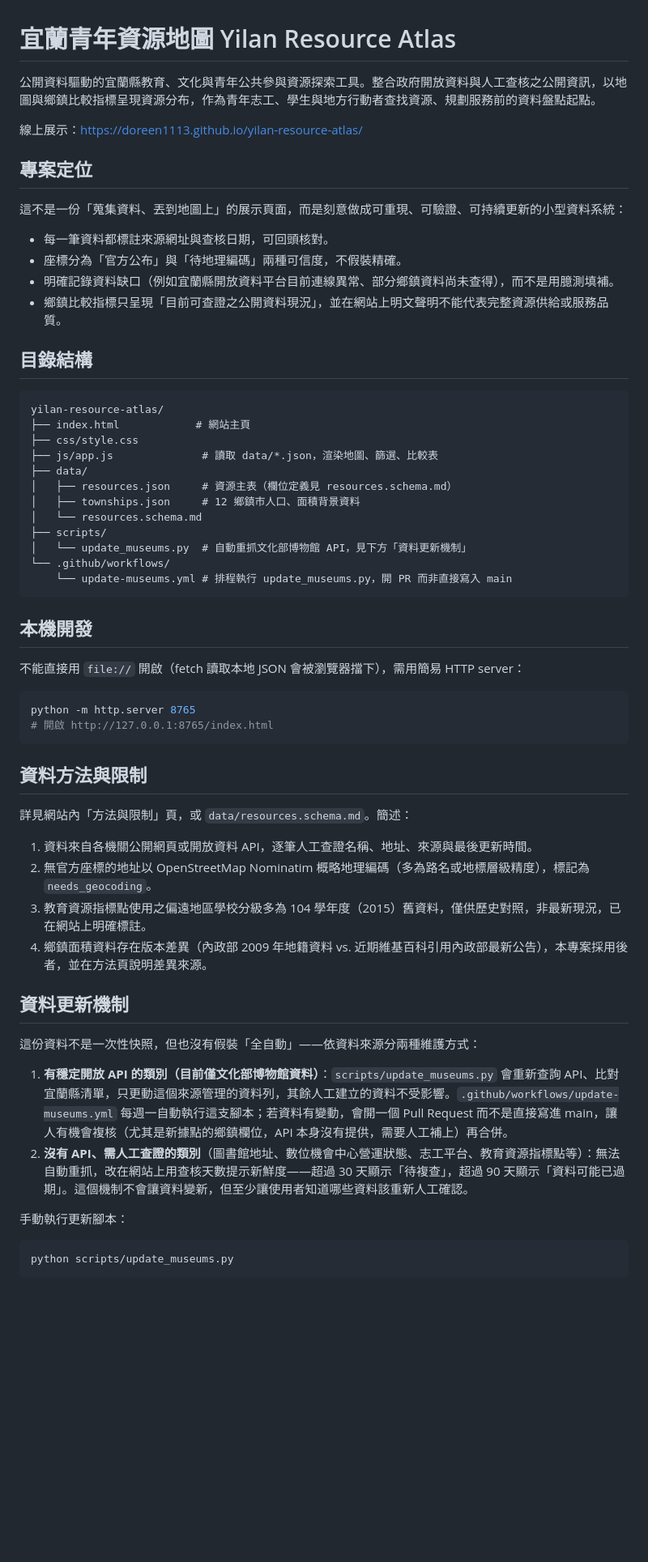
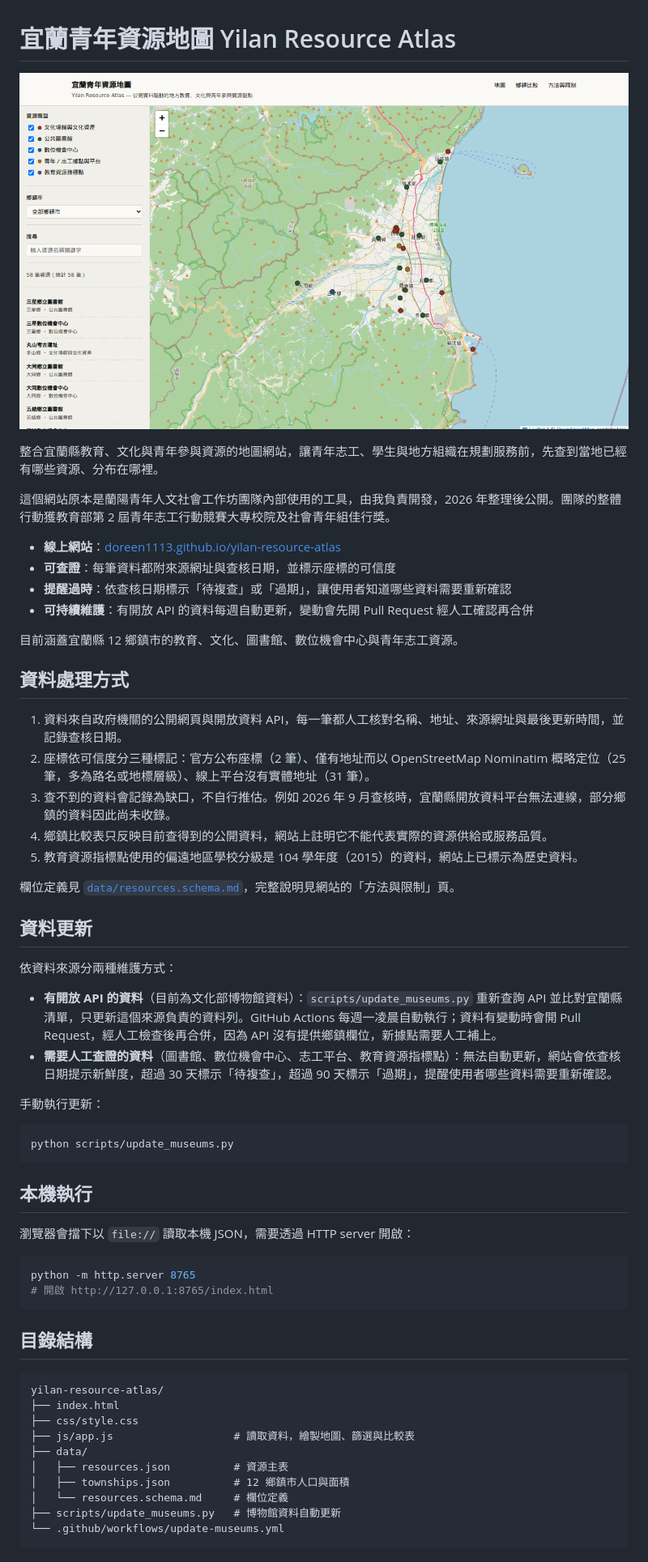
Before and after one commit to Doreen1113/yilan-resource-atlas, a Markdown page: README.md, the part around one of its changes. Shown at 81% size. GitHub-like rendering; pictures changed too: docs/preview.png (added); blank space fills up the shorter version.

````diff
--- a/README.md
+++ b/README.md
@@ -1,63 +1,62 @@
 # 宜蘭青年資源地圖 Yilan Resource Atlas
 
-公開資料驅動的宜蘭縣教育、文化與青年公共參與資源探索工具。整合政府開放資料與人工查核之公開資訊，以地圖與鄉鎮比較指標呈現資源分布，作為青年志工、學生與地方行動者查找資源、規劃服務前的資料盤點起點。
+![宜蘭青年資源地圖](docs/preview.png)
 
-線上展示：https://doreen1113.github.io/yilan-resource-atlas/
+整合宜蘭縣教育、文化與青年參與資源的地圖網站，讓青年志工、學生與地方組織在規劃服務前，先查到當地已經有哪些資源、分布在哪裡。
 
-## 專案定位
+這個網站原本是蘭陽青年人文社會工作坊團隊內部使用的工具，由我負責開發，2026 年整理後公開。團隊的整體行動獲教育部第 2 屆青年志工行動競賽大專校院及社會青年組佳行獎。
 
-這不是一份「蒐集資料、丟到地圖上」的展示頁面，而是刻意做成可重現、可驗證、可持續更新的小型資料系統：
+- **線上網站**：[doreen1113.github.io/yilan-resource-atlas](https://doreen1113.github.io/yilan-resource-atlas/)
+- **可查證**：每筆資料都附來源網址與查核日期，並標示座標的可信度
+- **提醒過時**：依查核日期標示「待複查」或「過期」，讓使用者知道哪些資料需要重新確認
+- **可持續維護**：有開放 API 的資料每週自動更新，變動會先開 Pull Request 經人工確認再合併
 
-- 每一筆資料都標註來源網址與查核日期，可回頭核對。
-- 座標分為「官方公布」與「待地理編碼」兩種可信度，不假裝精確。
-- 明確記錄資料缺口（例如宜蘭縣開放資料平台目前連線異常、部分鄉鎮資料尚未查得），而不是用臆測填補。
-- 鄉鎮比較指標只呈現「目前可查證之公開資料現況」，並在網站上明文聲明不能代表完整資源供給或服務品質。
+目前涵蓋宜蘭縣 12 鄉鎮市的教育、文化、圖書館、數位機會中心與青年志工資源。
 
-## 目錄結構
+## 資料處理方式
 
-```
-yilan-resource-atlas/
-├── index.html            # 網站主頁
-├── css/style.css
-├── js/app.js              # 讀取 data/*.json，渲染地圖、篩選、比較表
-├── data/
-│   ├── resources.json     # 資源主表（欄位定義見 resources.schema.md）
-│   ├── townships.json     # 12 鄉鎮市人口、面積背景資料
-│   └── resources.schema.md
-├── scripts/
-│   └── update_museums.py  # 自動重抓文化部博物館 API，見下方「資料更新機制」
-└── .github/workflows/
-    └── update-museums.yml # 排程執行 update_museums.py，開 PR 而非直接寫入 main
+1. 資料來自政府機關的公開網頁與開放資料 API，每一筆都人工核對名稱、地址、來源網址與最後更新時間，並記錄查核日期。
+2. 座標依可信度分三種標記：官方公布座標（2 筆）、僅有地址而以 OpenStreetMap Nominatim 概略定位（25 筆，多為路名或地標層級）、線上平台沒有實體地址（31 筆）。
+3. 查不到的資料會記錄為缺口，不自行推估。例如 2026 年 9 月查核時，宜蘭縣開放資料平台無法連線，部分鄉鎮的資料因此尚未收錄。
+4. 鄉鎮比較表只反映目前查得到的公開資料，網站上註明它不能代表實際的資源供給或服務品質。
+5. 教育資源指標點使用的偏遠地區學校分級是 104 學年度（2015）的資料，網站上已標示為歷史資料。
+
+欄位定義見 [`data/resources.schema.md`](data/resources.schema.md)，完整說明見網站的「方法與限制」頁。
+
+## 資料更新
+
+依資料來源分兩種維護方式：
+
+- **有開放 API 的資料**（目前為文化部博物館資料）：`scripts/update_museums.py` 重新查詢 API 並比對宜蘭縣清單，只更新這個來源負責的資料列。GitHub Actions 每週一凌晨自動執行；資料有變動時會開 Pull Request，經人工檢查後再合併，因為 API 沒有提供鄉鎮欄位，新據點需要人工補上。
+- **需要人工查證的資料**（圖書館、數位機會中心、志工平台、教育資源指標點）：無法自動更新，網站會依查核日期提示新鮮度，超過 30 天標示「待複查」，超過 90 天標示「過期」，提醒使用者哪些資料需要重新確認。
+
+手動執行更新：
+
+```bash
+python scripts/update_museums.py
 ```
 
-## 本機開發
+## 本機執行
 
-不能直接用 `file://` 開啟（fetch 讀取本地 JSON 會被瀏覽器擋下），需用簡易 HTTP server：
+瀏覽器會擋下以 `file://` 讀取本機 JSON，需要透過 HTTP server 開啟：
 
 ```bash
 python -m http.server 8765
 # 開啟 http://127.0.0.1:8765/index.html
 ```
 
-## 資料方法與限制
+## 目錄結構
 
-詳見網站內「方法與限制」頁，或 `data/resources.schema.md`。簡述：
-
-1. 資料來自各機關公開網頁或開放資料 API，逐筆人工查證名稱、地址、來源與最後更新時間。
-2. 無官方座標的地址以 OpenStreetMap Nominatim 概略地理編碼（多為路名或地標層級精度），標記為 `needs_geocoding`。
-3. 教育資源指標點使用之偏遠地區學校分級多為 104 學年度（2015）舊資料，僅供歷史對照，非最新現況，已在網站上明確標註。
-4. 鄉鎮面積資料存在版本差異（內政部 2009 年地籍資料 vs. 近期維基百科引用內政部最新公告），本專案採用後者，並在方法頁說明差異來源。
-
-## 資料更新機制
-
-這份資料不是一次性快照，但也沒有假裝「全自動」——依資料來源分兩種維護方式：
-
-1. **有穩定開放 API 的類別（目前僅文化部博物館資料）**：`scripts/update_museums.py` 會重新查詢 API、比對宜蘭縣清單，只更動這個來源管理的資料列，其餘人工建立的資料不受影響。`.github/workflows/update-museums.yml` 每週一自動執行這支腳本；若資料有變動，會開一個 Pull Request 而不是直接寫進 main，讓人有機會複核（尤其是新據點的鄉鎮欄位，API 本身沒有提供，需要人工補上）再合併。
-2. **沒有 API、需人工查證的類別**（圖書館地址、數位機會中心營運狀態、志工平台、教育資源指標點等）：無法自動重抓，改在網站上用查核天數提示新鮮度——超過 30 天顯示「待複查」，超過 90 天顯示「資料可能已過期」。這個機制不會讓資料變新，但至少讓使用者知道哪些資料該重新人工確認。
-
-手動執行更新腳本：
-
-```bash
-python scripts/update_museums.py
+```
+yilan-resource-atlas/
+├── index.html
+├── css/style.css
+├── js/app.js                   # 讀取資料，繪製地圖、篩選與比較表
+├── data/
+│   ├── resources.json          # 資源主表
+│   ├── townships.json          # 12 鄉鎮市人口與面積
+│   └── resources.schema.md     # 欄位定義
+├── scripts/update_museums.py   # 博物館資料自動更新
+└── .github/workflows/update-museums.yml
 ```
 
````
Also changed, not shown: other parts of README.md (+2 -2 lines), 1 other file.
